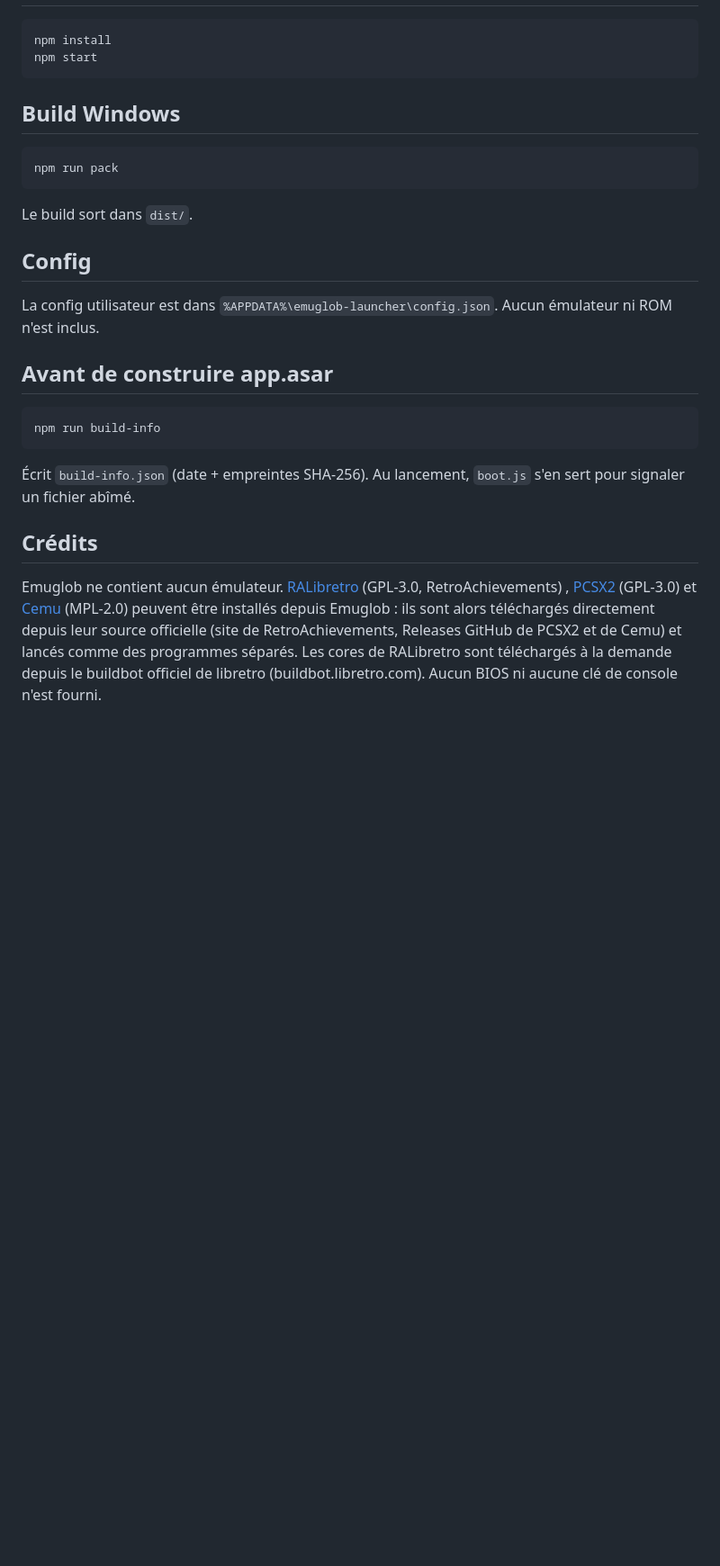
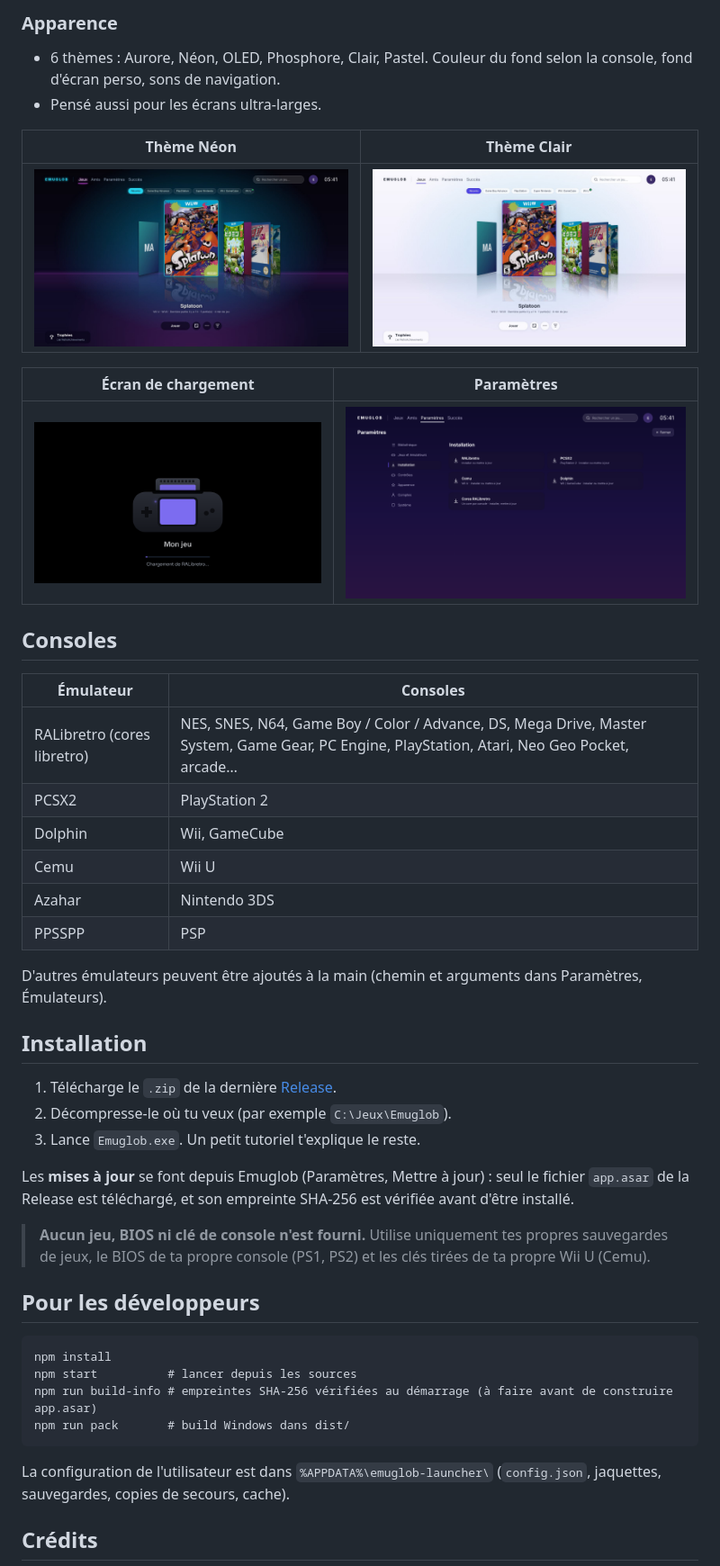
Before and after one commit to Jowran/Emuglob, a Markdown page: README.md, the part around one of its changes. Shown at 90% size. GitHub-like rendering; pictures changed too: docs/chargement.png (added), docs/parametres.png (added), docs/theme-clair.jpg (added); blank space fills up the shorter version.

````diff
--- a/README.md
+++ b/README.md
@@ -16,23 +39,48 @@ Lanceur Windows (Electron) pour gérer une bibliothèque de ROMs et d'émulateur
+### Apparence
+- 6 thèmes : Aurore, Néon, OLED, Phosphore, Clair, Pastel. Couleur du fond selon la console, fond d'écran perso, sons de navigation.
+- Pensé aussi pour les écrans ultra-larges.
+
+| Thème Néon | Thème Clair |
+|---|---|
+| ![Thème Néon](docs/theme-neon.jpg) | ![Thème Clair](docs/theme-clair.jpg) |
+
+| Écran de chargement | Paramètres |
+|---|---|
+| ![Écran de chargement](docs/chargement.png) | ![Paramètres](docs/parametres.png) |
+
+## Consoles
+
+| Émulateur | Consoles |
+|---|---|
+| RALibretro (cores libretro) | NES, SNES, N64, Game Boy / Color / Advance, DS, Mega Drive, Master System, Game Gear, PC Engine, PlayStation, Atari, Neo Geo Pocket, arcade… |
+| PCSX2 | PlayStation 2 |
+| Dolphin | Wii, GameCube |
+| Cemu | Wii U |
+| Azahar | Nintendo 3DS |
+| PPSSPP | PSP |
+
+D'autres émulateurs peuvent être ajoutés à la main (chemin et arguments dans Paramètres, Émulateurs).
+
+## Installation
+
+1. Télécharge le `.zip` de la dernière [Release](../../releases/latest).
+2. Décompresse-le où tu veux (par exemple `C:\Jeux\Emuglob`).
+3. Lance `Emuglob.exe`. Un petit tutoriel t'explique le reste.
+
+Les **mises à jour** se font depuis Emuglob (Paramètres, Mettre à jour) : seul le fichier `app.asar` de la Release est téléchargé, et son empreinte SHA-256 est vérifiée avant d'être installé.
+
+> **Aucun jeu, BIOS ni clé de console n'est fourni.** Utilise uniquement tes propres sauvegardes de jeux, le BIOS de ta propre console (PS1, PS2) et les clés tirées de ta propre Wii U (Cemu).
+
+## Pour les développeurs
+
 ```
 npm install
-npm start
+npm start          # lancer depuis les sources
+npm run build-info # empreintes SHA-256 vérifiées au démarrage (à faire avant de construire app.asar)
+npm run pack       # build Windows dans dist/
 ```
 
-## Build Windows
-```
-npm run pack
-```
-Le build sort dans `dist/`.
-
-## Config
-La config utilisateur est dans `%APPDATA%\emuglob-launcher\config.json`. Aucun émulateur ni ROM n'est inclus.
-
-## Avant de construire app.asar
-```
-npm run build-info
-```
-Écrit `build-info.json` (date + empreintes SHA-256). Au lancement, `boot.js` s'en sert pour signaler un fichier abîmé.
+La configuration de l'utilisateur est dans `%APPDATA%\emuglob-launcher\` (`config.json`, jaquettes, sauvegardes, copies de secours, cache).
 
 ## Crédits
-Emuglob ne contient aucun émulateur. [RALibretro](https://github.com/RetroAchievements/RALibretro) (GPL-3.0, RetroAchievements) , [PCSX2](https://github.com/PCSX2/pcsx2) (GPL-3.0) et [Cemu](https://github.com/cemu-project/Cemu) (MPL-2.0) peuvent être installés depuis Emuglob : ils sont alors téléchargés directement depuis leur source officielle (site de RetroAchievements, Releases GitHub de PCSX2 et de Cemu) et lancés comme des programmes séparés. Les cores de RALibretro sont téléchargés à la demande depuis le buildbot officiel de libretro (buildbot.libretro.com). Aucun BIOS ni aucune clé de console n'est fourni.
 
````
Also changed, not shown: other parts of README.md (+47 -13 lines), docs/accueil.jpg (added), 5 other files.
